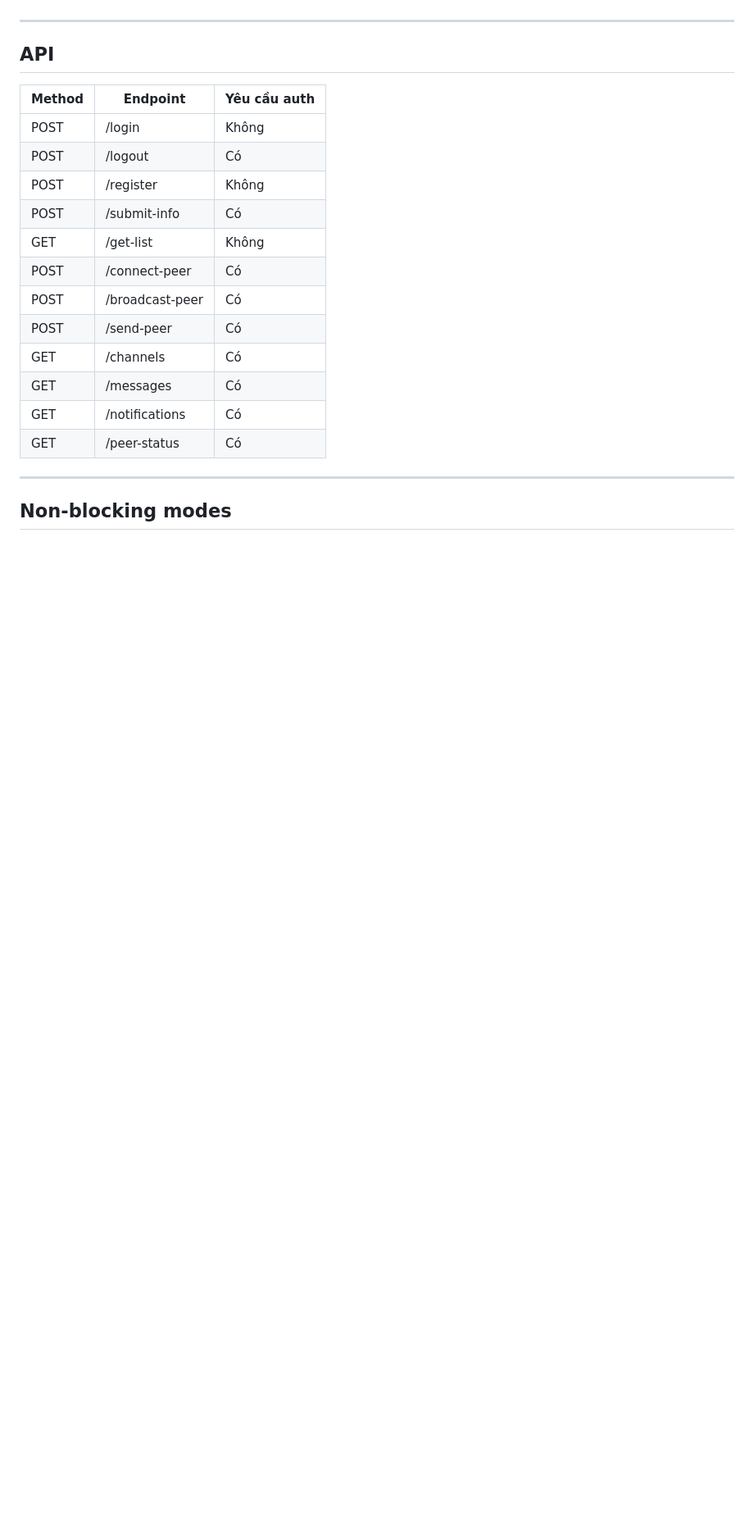
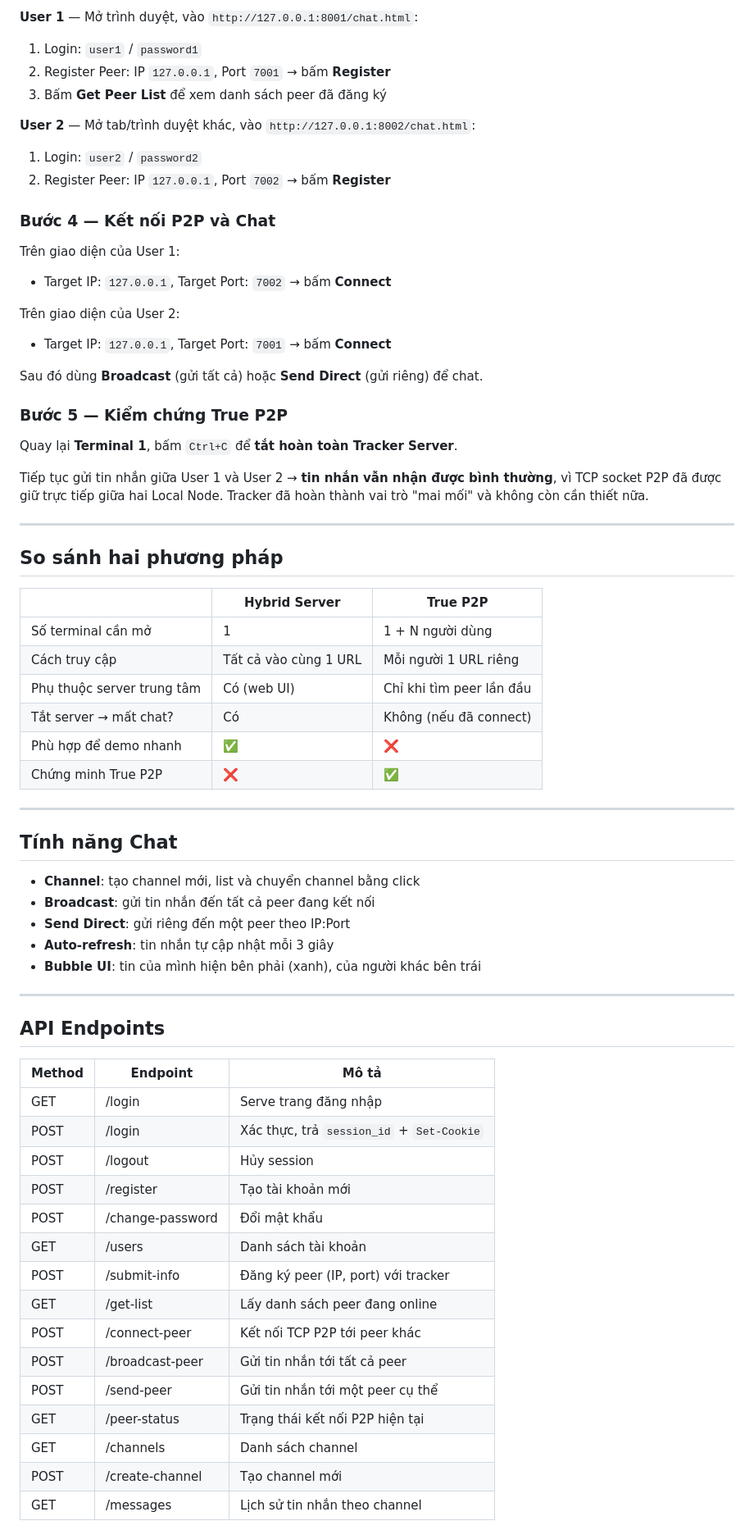
Before and after one commit to Quangnguyn4405/CNPM1, a Markdown page: README.md, the part around one of its changes. Shown at 82% size. Rendered like a GitHub page; blank space fills up the shorter version.

Commit message:
Rewrite README: cover both Hybrid Server and True P2P methods
Co-Authored-By: Claude Sonnet 4.6 <noreply@anthropic.com>

```diff
--- a/README.md
+++ b/README.md
@@ -78,23 +111,70 @@ Muốn thêm người thứ 3: mở tab ẩn danh mới, login tài khoản khá
+**User 1** — Mở trình duyệt, vào `http://127.0.0.1:8001/chat.html`:
+1. Login: `user1` / `password1`
+2. Register Peer: IP `127.0.0.1`, Port `7001` → bấm **Register**
+3. Bấm **Get Peer List** để xem danh sách peer đã đăng ký
+
+**User 2** — Mở tab/trình duyệt khác, vào `http://127.0.0.1:8002/chat.html`:
+1. Login: `user2` / `password2`
+2. Register Peer: IP `127.0.0.1`, Port `7002` → bấm **Register**
+
+### Bước 4 — Kết nối P2P và Chat
+
+Trên giao diện của User 1:
+- Target IP: `127.0.0.1`, Target Port: `7002` → bấm **Connect**
+
+Trên giao diện của User 2:
+- Target IP: `127.0.0.1`, Target Port: `7001` → bấm **Connect**
+
+Sau đó dùng **Broadcast** (gửi tất cả) hoặc **Send Direct** (gửi riêng) để chat.
+
+### Bước 5 — Kiểm chứng True P2P
+
+Quay lại **Terminal 1**, bấm `Ctrl+C` để **tắt hoàn toàn Tracker Server**.
+
+Tiếp tục gửi tin nhắn giữa User 1 và User 2 → **tin nhắn vẫn nhận được bình thường**, vì TCP socket P2P đã được giữ trực tiếp giữa hai Local Node. Tracker đã hoàn thành vai trò "mai mối" và không còn cần thiết nữa.
 
 ---
 
-## API
+## So sánh hai phương pháp
 
-| Method | Endpoint        | Yêu cầu auth |
-|--------|-----------------|--------------|
-| POST   | /login          | Không        |
-| POST   | /logout         | Có           |
-| POST   | /register       | Không        |
-| POST   | /submit-info    | Có           |
-| GET    | /get-list       | Không        |
-| POST   | /connect-peer   | Có           |
-| POST   | /broadcast-peer | Có           |
-| POST   | /send-peer      | Có           |
-| GET    | /channels       | Có           |
-| GET    | /messages       | Có           |
-| GET    | /notifications  | Có           |
-| GET    | /peer-status    | Có           |
+| | Hybrid Server | True P2P |
+|---|---|---|
+| Số terminal cần mở | 1 | 1 + N người dùng |
+| Cách truy cập | Tất cả vào cùng 1 URL | Mỗi người 1 URL riêng |
+| Phụ thuộc server trung tâm | Có (web UI) | Chỉ khi tìm peer lần đầu |
+| Tắt server → mất chat? | Có | Không (nếu đã connect) |
+| Phù hợp để demo nhanh | ✅ | ❌ |
+| Chứng minh True P2P | ❌ | ✅ |
 
 ---
 
-## Non-blocking modes
+## Tính năng Chat
+
+- **Channel**: tạo channel mới, list và chuyển channel bằng click
+- **Broadcast**: gửi tin nhắn đến tất cả peer đang kết nối
+- **Send Direct**: gửi riêng đến một peer theo IP:Port
+- **Auto-refresh**: tin nhắn tự cập nhật mỗi 3 giây
+- **Bubble UI**: tin của mình hiện bên phải (xanh), của người khác bên trái
+
+---
+
+## API Endpoints
+
+| Method | Endpoint | Mô tả |
+|--------|----------|-------|
+| GET | /login | Serve trang đăng nhập |
+| POST | /login | Xác thực, trả `session_id` + `Set-Cookie` |
+| POST | /logout | Hủy session |
+| POST | /register | Tạo tài khoản mới |
+| POST | /change-password | Đổi mật khẩu |
+| GET | /users | Danh sách tài khoản |
+| POST | /submit-info | Đăng ký peer (IP, port) với tracker |
+| GET | /get-list | Lấy danh sách peer đang online |
+| POST | /connect-peer | Kết nối TCP P2P tới peer khác |
+| POST | /broadcast-peer | Gửi tin nhắn tới tất cả peer |
+| POST | /send-peer | Gửi tin nhắn tới một peer cụ thể |
+| GET | /peer-status | Trạng thái kết nối P2P hiện tại |
+| GET | /channels | Danh sách channel |
+| POST | /create-channel | Tạo channel mới |
+| GET | /messages | Lịch sử tin nhắn theo channel |
+
```
Also changed, not shown: other parts of README.md (+117 -53 lines).
